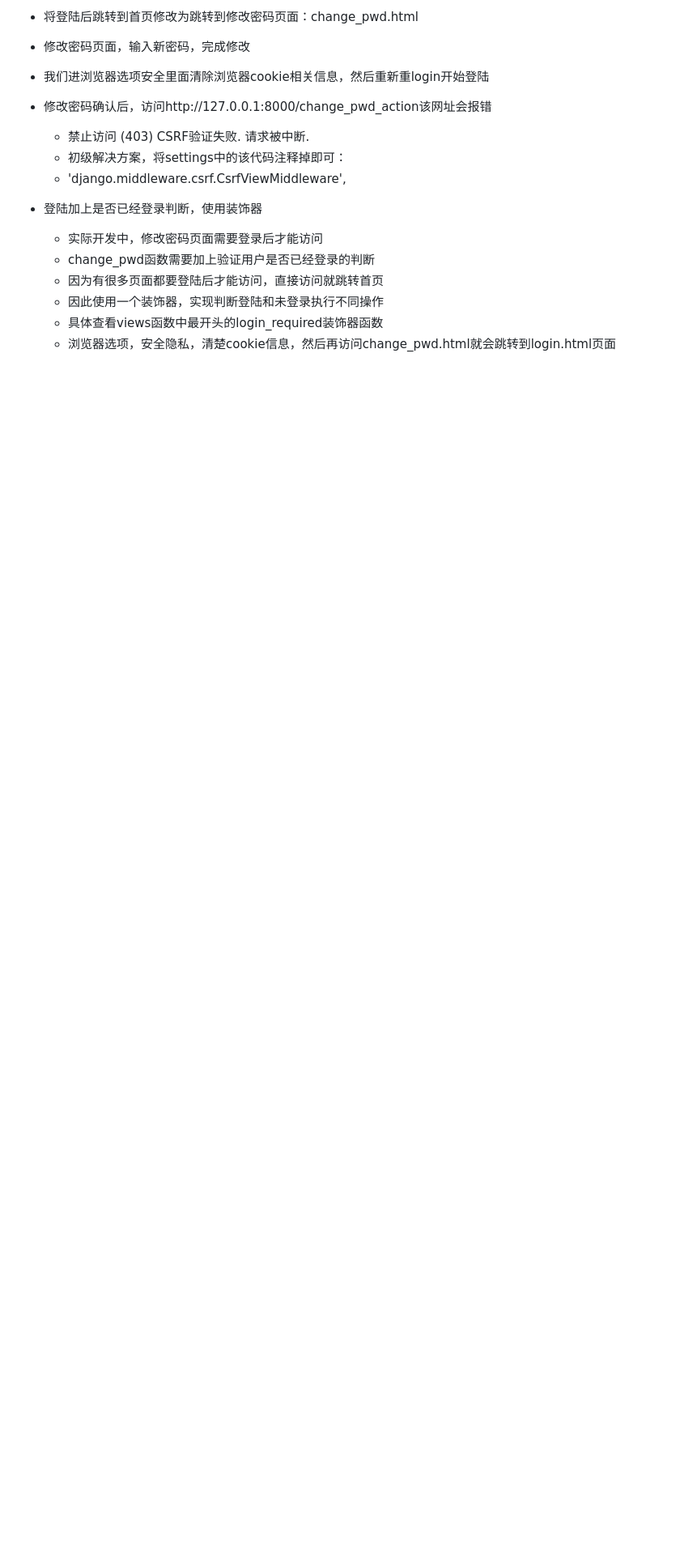
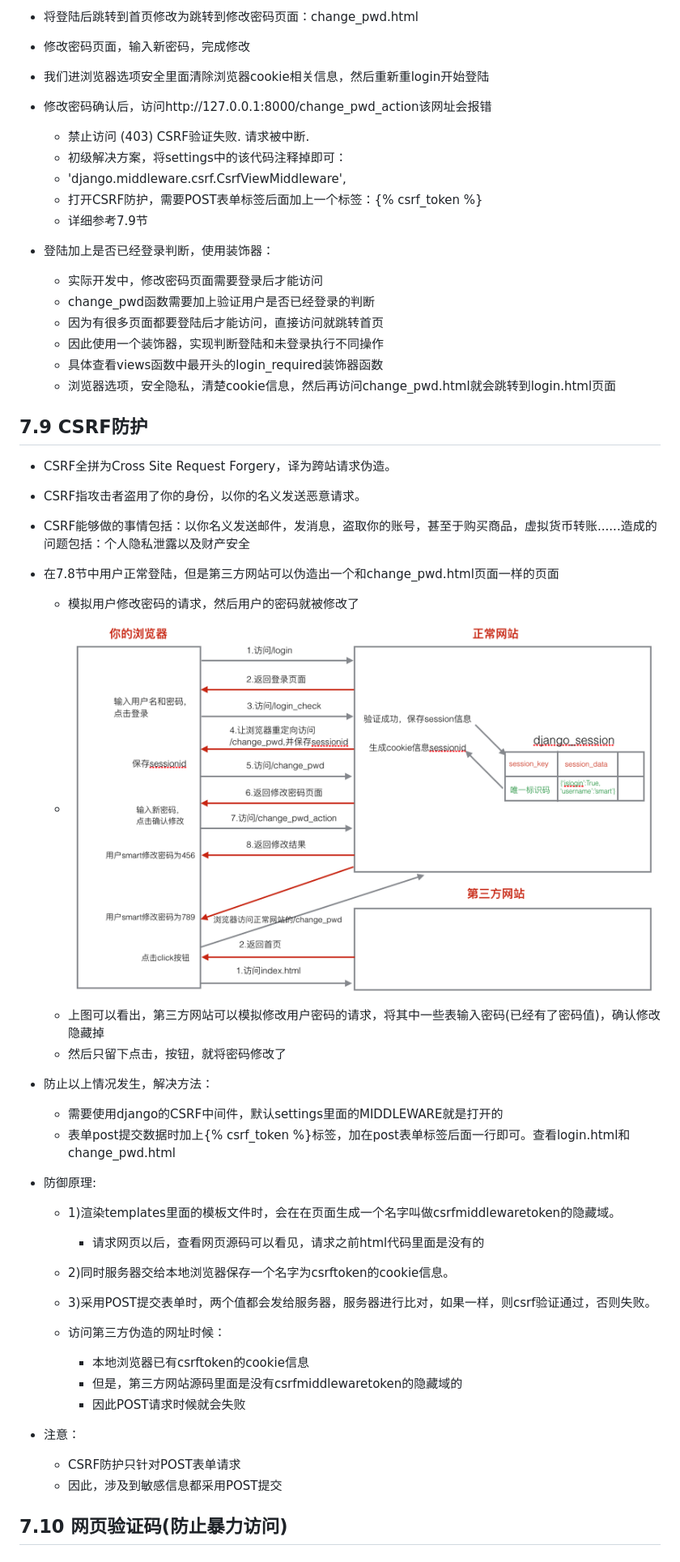
Before and after one commit to FelixZFB/Django_2020, a Markdown page: 001_Django笔记.MD, the part around the change printed below. Shown: that part at 81% size. Rendered like a GitHub page; pictures changed too: 99_Django笔记图片/045_登陆案例流程图及CSRF攻击.png (added); blank space fills up the shorter version.

Commit message:
Daily commit

```diff
--- a/001_Django笔记.MD
+++ b/001_Django笔记.MD
@@ -1942,11 +1942,46 @@ class AreaInfo(models.Model):
     - 禁止访问 (403) CSRF验证失败. 请求被中断.
     - 初级解决方案，将settings中的该代码注释掉即可：
     - 'django.middleware.csrf.CsrfViewMiddleware',
-
-- 登陆加上是否已经登录判断，使用装饰器
+    - 打开CSRF防护，需要POST表单标签后面加上一个标签：{% csrf_token %}
+    - 详细参考7.9节
+
+- 登陆加上是否已经登录判断，使用装饰器：
     - 实际开发中，修改密码页面需要登录后才能访问
     - change_pwd函数需要加上验证用户是否已经登录的判断
     - 因为有很多页面都要登陆后才能访问，直接访问就跳转首页
     - 因此使用一个装饰器，实现判断登陆和未登录执行不同操作
     - 具体查看views函数中最开头的login_required装饰器函数
     - 浏览器选项，安全隐私，清楚cookie信息，然后再访问change_pwd.html就会跳转到login.html页面
+
+## 7.9 CSRF防护
+- CSRF全拼为Cross Site Request Forgery，译为跨站请求伪造。
+- CSRF指攻击者盗用了你的身份，以你的名义发送恶意请求。
+- CSRF能够做的事情包括：以你名义发送邮件，发消息，盗取你的账号，甚至于购买商品，虚拟货币转账......造成的问题包括：个人隐私泄露以及财产安全
+
+- 在7.8节中用户正常登陆，但是第三方网站可以伪造出一个和change_pwd.html页面一样的页面
+    - 模拟用户修改密码的请求，然后用户的密码就被修改了
+    - ![登陆案例流程图及CSRF攻击](99_Django笔记图片/045_登陆案例流程图及CSRF攻击.png)
+    - 上图可以看出，第三方网站可以模拟修改用户密码的请求，将其中一些表输入密码(已经有了密码值)，确认修改隐藏掉
+    - 然后只留下点击，按钮，就将密码修改了
+
+- 防止以上情况发生，解决方法：
+    - 需要使用django的CSRF中间件，默认settings里面的MIDDLEWARE就是打开的
+    - 表单post提交数据时加上{% csrf_token %}标签，加在post表单标签后面一行即可。查看login.html和change_pwd.html
+
+- 防御原理:
+    - 1)渲染templates里面的模板文件时，会在在页面生成一个名字叫做csrfmiddlewaretoken的隐藏域。
+        - 请求网页以后，查看网页源码可以看见，请求之前html代码里面是没有的
+    - 2)同时服务器交给本地浏览器保存一个名字为csrftoken的cookie信息。
+    - 3)采用POST提交表单时，两个值都会发给服务器，服务器进行比对，如果一样，则csrf验证通过，否则失败。
+
+    - 访问第三方伪造的网址时候：
+        - 本地浏览器已有csrftoken的cookie信息
+        - 但是，第三方网站源码里面是没有csrfmiddlewaretoken的隐藏域的
+        - 因此POST请求时候就会失败
+
+- 注意：
+    - CSRF防护只针对POST表单请求
+    - 因此，涉及到敏感信息都采用POST提交
+
+
+## 7.10 网页验证码(防止暴力访问)
```
Also changed, not shown: other parts of 001_Django笔记.MD (+1 -1 lines), 4 other files.
